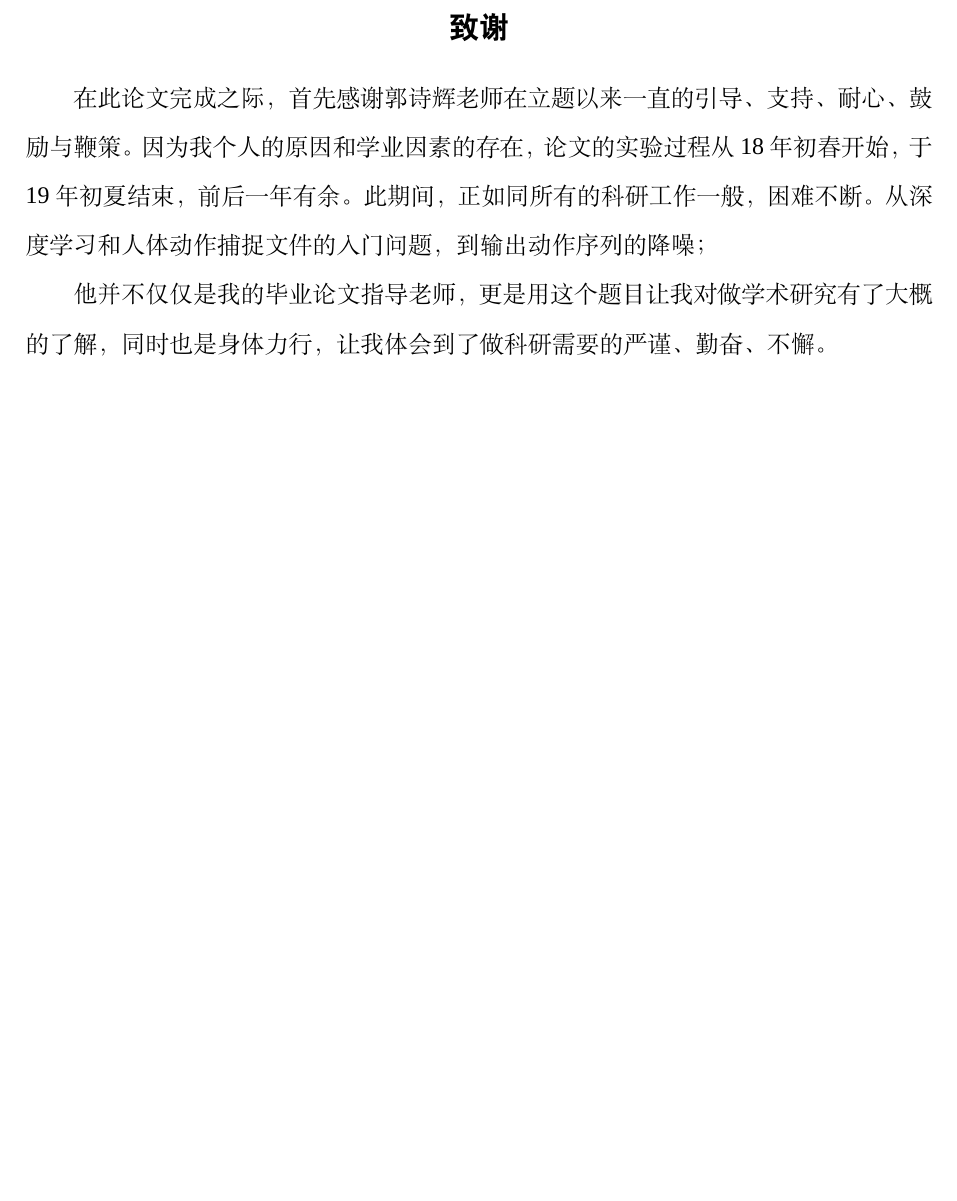
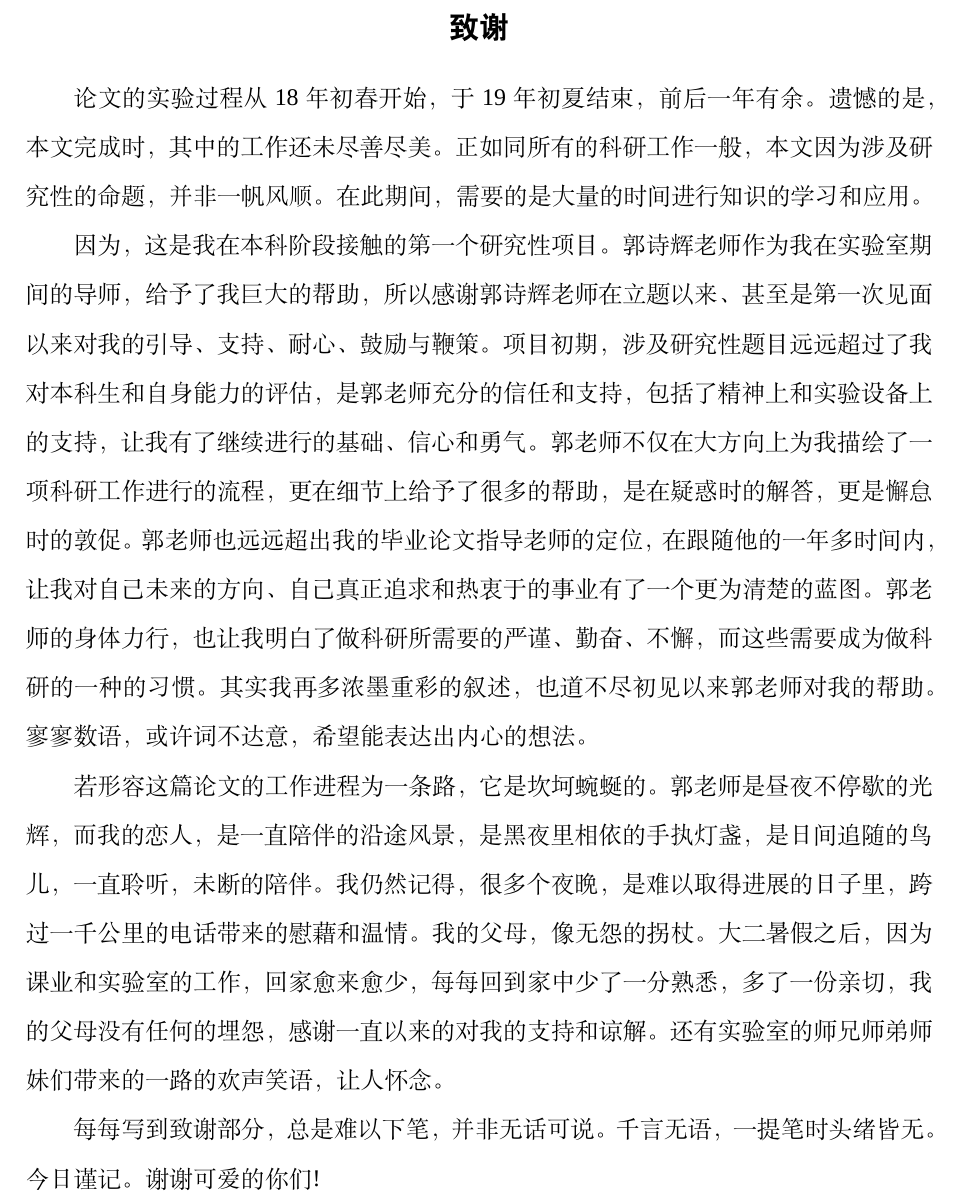
Before and after one commit to uhomelee/xmu-undergraduate-thesis, a LaTeX thesis (Main/XMU.tex, which reads Body/Thanks.tex): part of page 4 of 49, cut so that both start at the same text, the shorter picture padded with empty space. Compiled offline with XeLaTeX; a missing font is replaced by an installed copy or a similar font.

Commit message:
no message

```diff
--- a/Body/Thanks.tex
+++ b/Body/Thanks.tex
@@ -3,11 +3,13 @@
 
 \chapter*{致谢}
 
-在此论文完成之际，首先感谢郭诗辉老师在立题以来一直的引导、支持、耐心、鼓励与鞭策。因为我个人的原因和学业因素的存在，论文的实验过程从18年初春开始，于19年初夏结束，前后一年有余。此期间，正如同所有的科研工作一般，困难不断。从深度学习和人体动作捕捉文件的入门问题，到输出动作序列的降噪；
+论文的实验过程从18年初春开始，于19年初夏结束，前后一年有余。遗憾的是，本文完成时，其中的工作还未尽善尽美。正如同所有的科研工作一般，本文因为涉及研究性的命题，并非一帆风顺。在此期间，需要的是大量的时间进行知识的学习和应用。
 
-他并不仅仅是我的毕业论文指导老师，更是用这个题目让我对做学术研究有了大概的了解，同时也是身体力行，让我体会到了做科研需要的严谨、勤奋、不懈。
+因为，这是我在本科阶段接触的第一个研究性项目。郭诗辉老师作为我在实验室期间的导师，给予了我巨大的帮助，所以感谢郭诗辉老师在立题以来、甚至是第一次见面以来对我的引导、支持、耐心、鼓励与鞭策。项目初期，涉及研究性题目远远超过了我对本科生和自身能力的评估，是郭老师充分的信任和支持，包括了精神上和实验设备上的支持，让我有了继续进行的基础、信心和勇气。郭老师不仅在大方向上为我描绘了一项科研工作进行的流程，更在细节上给予了很多的帮助，是在疑惑时的解答，更是懈怠时的敦促。郭老师也远远超出我的毕业论文指导老师的定位，在跟随他的一年多时间内，让我对自己未来的方向、自己真正追求和热衷于的事业有了一个更为清楚的蓝图。郭老师的身体力行，也让我明白了做科研所需要的严谨、勤奋、不懈，而这些需要成为做科研的一种的习惯。其实我再多浓墨重彩的叙述，也道不尽初见以来郭老师对我的帮助。寥寥数语，或许词不达意，希望能表达出内心的想法。
 
+若形容这篇论文的工作进程为一条路，它是坎坷蜿蜒的。郭老师是昼夜不停歇的光辉，而我的恋人，是一直陪伴的沿途风景，是黑夜里相依的手执灯盏，是日间追随的鸟儿，一直聆听，未断的陪伴。我仍然记得，很多个夜晚，是难以取得进展的日子里，跨过一千公里的电话带来的慰藉和温情。我的父母，像无怨的拐杖。大二暑假之后，因为课业和实验室的工作，回家愈来愈少，每每回到家中少了一分熟悉，多了一份亲切，我的父母没有任何的埋怨，感谢一直以来的对我的支持和谅解。还有实验室的师兄师弟师妹们带来的一路的欢声笑语，让人怀念。
 
+每每写到致谢部分，总是难以下笔，并非无话可说。千言无语，一提笔时头绪皆无。今日谨记。谢谢可爱的你们!
 % Get out of here. Go back to Rome.You're young...the world is yours. And I'm old.离开这里 去罗马 你还年轻 世界是你的 我已经老了
 %
 %
```
Also changed, not shown: Readme.md, 6 other files.
